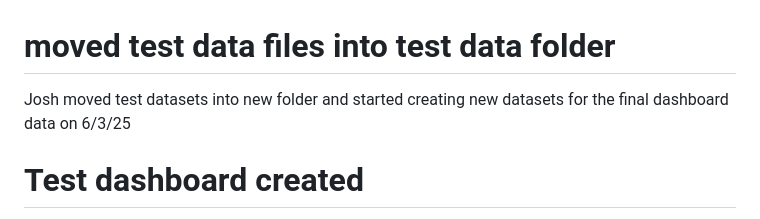
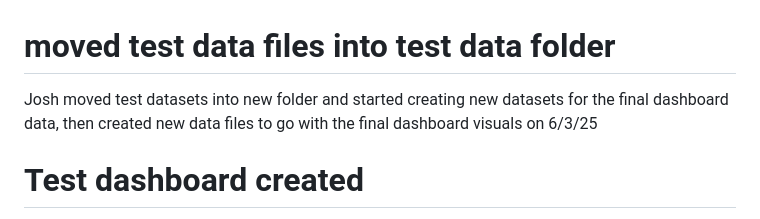
Before and after one commit to GlobalEnergyMonitor/GCCT-Dashboard, a Markdown page: gcct-dashboard-main/README.md, the part around the change. Rendered like a GitHub page.

```diff
--- a/gcct-dashboard-main/README.md
+++ b/gcct-dashboard-main/README.md
@@ -1,5 +1,5 @@
 # moved test data files into test data folder
-Josh moved test datasets into new folder and started creating new datasets for the final dashboard data on 6/3/25
+Josh moved test datasets into new folder and started creating new datasets for the final dashboard data, then created new data files to go with the final dashboard visuals on 6/3/25
 
 # Test dashboard created
 Code updated and test dashboard created on local machine by Josh on 1/7/2024. Only the data ticker works, charts are not loading at all.
```
